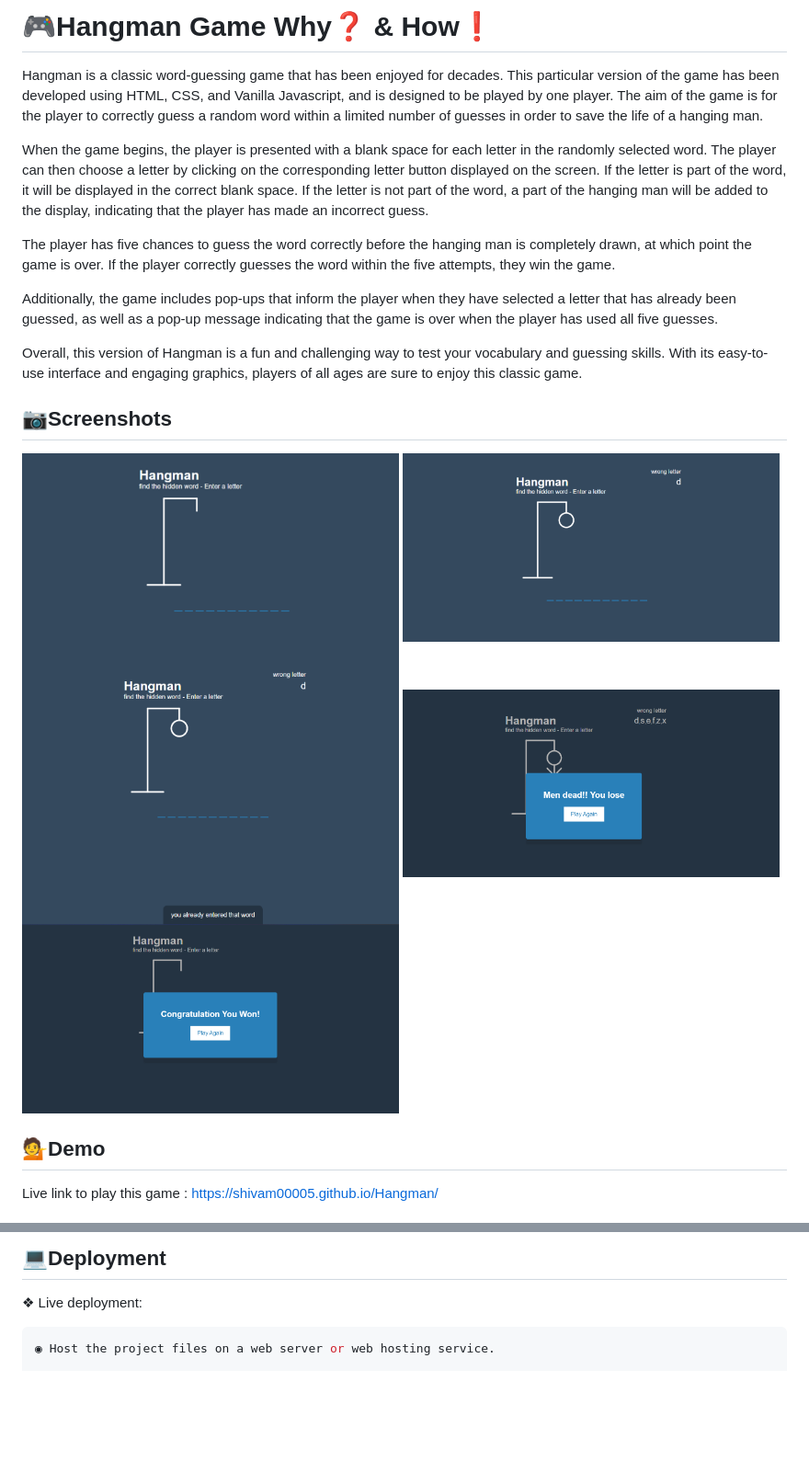
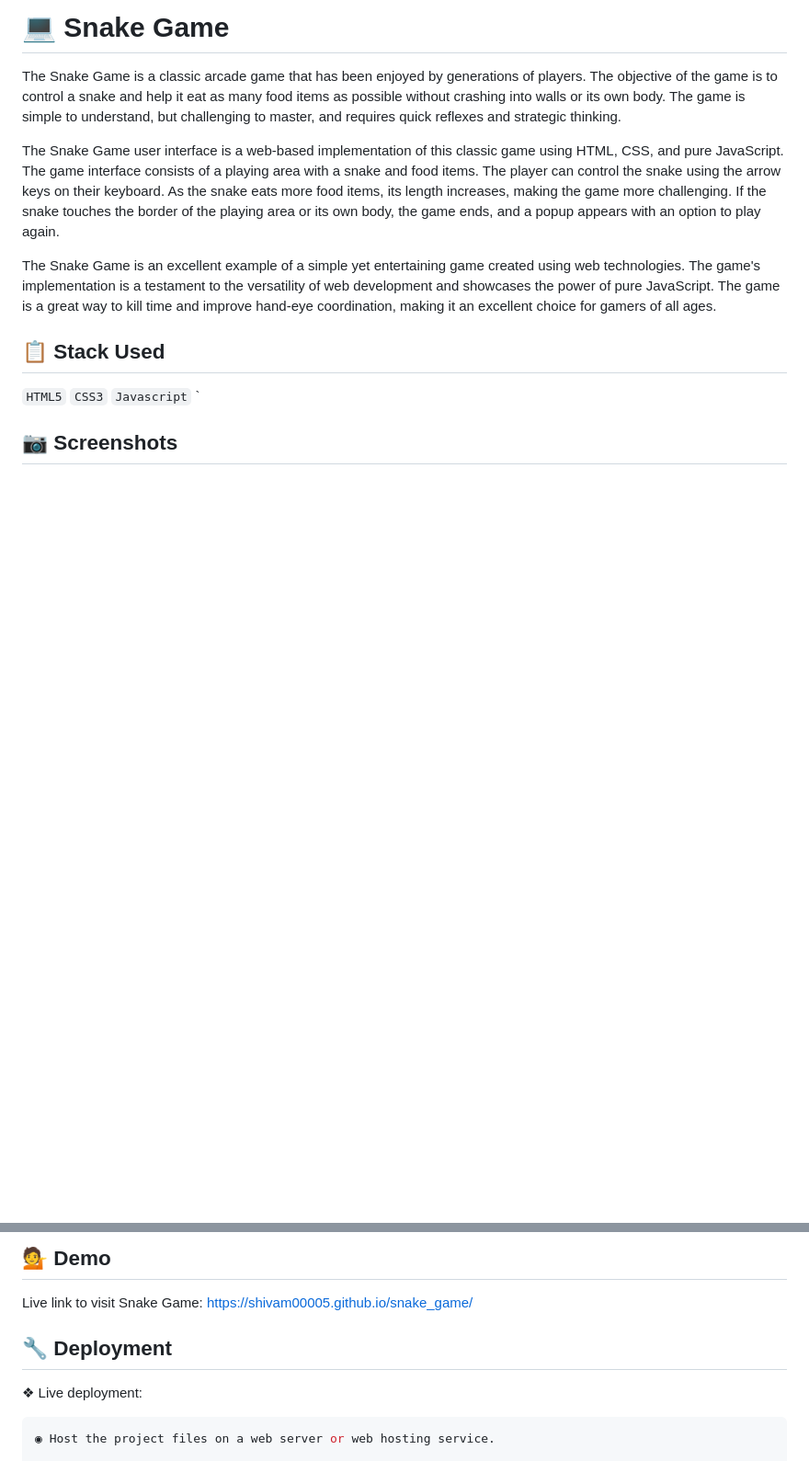
Before and after one commit to shivam00005/Hangman, a Markdown page: README.md, 2 parts joined by grey strips. Shown at 92% size. Rendered like a GitHub page; blank space fills up the shorter version.

```diff
--- a/README.md
+++ b/README.md
@@ -1,31 +1,20 @@
 
-#  :video_game:Hangman Game Why:question: & How:exclamation:
+# :computer: Snake Game
 
-Hangman is a classic word-guessing game that has been enjoyed for decades. This particular version of the game has been developed using HTML, CSS, and Vanilla Javascript, and is designed to be played by one player. The aim of the game is for the player to correctly guess a random word within a limited number of guesses in order to save the life of a hanging man.
+The Snake Game is a classic arcade game that has been enjoyed by generations of players. The objective of the game is to control a snake and help it eat as many food items as possible without crashing into walls or its own body. The game is simple to understand, but challenging to master, and requires quick reflexes and strategic thinking.
 
-When the game begins, the player is presented with a blank space for each letter in the randomly selected word. The player can then choose a letter by clicking on the corresponding letter button displayed on the screen. If the letter is part of the word, it will be displayed in the correct blank space. If the letter is not part of the word, a part of the hanging man will be added to the display, indicating that the player has made an incorrect guess.
+The Snake Game user interface is a web-based implementation of this classic game using HTML, CSS, and pure JavaScript. The game interface consists of a playing area with a snake and food items. The player can control the snake using the arrow keys on their keyboard. As the snake eats more food items, its length increases, making the game more challenging. If the snake touches the border of the playing area or its own body, the game ends, and a popup appears with an option to play again.
 
-The player has five chances to guess the word correctly before the hanging man is completely drawn, at which point the game is over. If the player correctly guesses the word within the five attempts, they win the game.
+The Snake Game is an excellent example of a simple yet entertaining game created using web technologies. The game's implementation is a testament to the versatility of web development and showcases the power of pure JavaScript. The game is a great way to kill time and improve hand-eye coordination, making it an excellent choice for gamers of all ages.
 
-Additionally, the game includes pop-ups that inform the player when they have selected a letter that has already been guessed, as well as a pop-up message indicating that the game is over when the player has used all five guesses.
+## :clipboard: Stack Used
 
-Overall, this version of Hangman is a fun and challenging way to test your vocabulary and guessing skills. With its easy-to-use interface and engaging graphics, players of all ages are sure to enjoy this classic game.
-
-## :camera:Screenshots
-<div class="image-grid">
-<img src="https://raw.githubusercontent.com/shivam00005/Hangman/master/screenshots/intro.png" alt="intro" width="410" height="250">
-
-<img src="https://raw.githubusercontent.com/shivam00005/Hangman/master/screenshots/wrong-letter.png" alt="wrong enter letter" width="410" height="250">
-
-<img src="https://raw.githubusercontent.com/shivam00005/Hangman/master/screenshots/message-popup.png" alt="popup-message" width="410" height="250">
-
-<img src="https://raw.githubusercontent.com/shivam00005/Hangman/master/screenshots/game-lost.png" alt="game lost" width="410" height="250">
-
-<img src="https://raw.githubusercontent.com/shivam00005/Hangman/master/screenshots/win-game.png" alt="game win" width="410" height="250">
-</div>
+` HTML5 `
+` CSS3 `
+` Javascript `
+`
 
 
-## :information_desk_person:Demo
 
-Live link to play this game : https://shivam00005.github.io/Hangman/
+## :camera: Screenshots
 
@@ -50,6 +28,15 @@ To deploy this project run
 
 
-## :computer:Deployment
+
+
+
+## :information_desk_person: Demo
+
+Live link to visit Snake Game: https://shivam00005.github.io/snake_game/
+
+
+
+## :wrench: Deployment
 
 ❖ Live deployment:
 
```
Also changed, not shown: other parts of README.md (+26 -17 lines).
